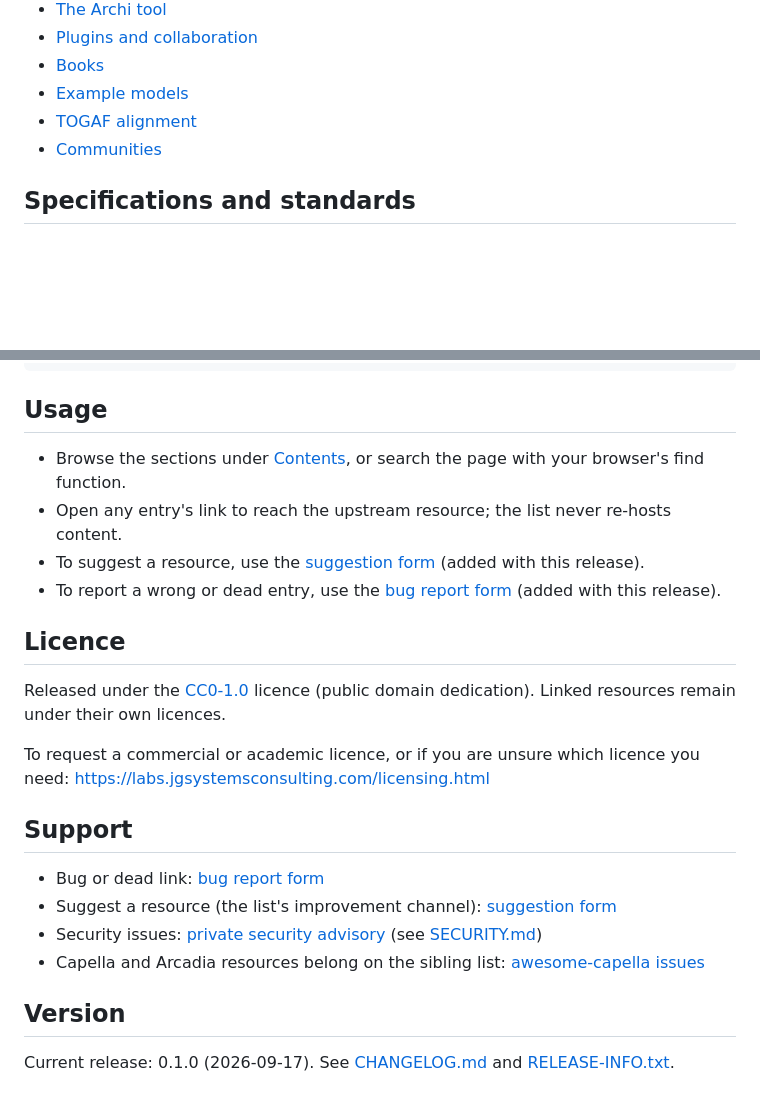
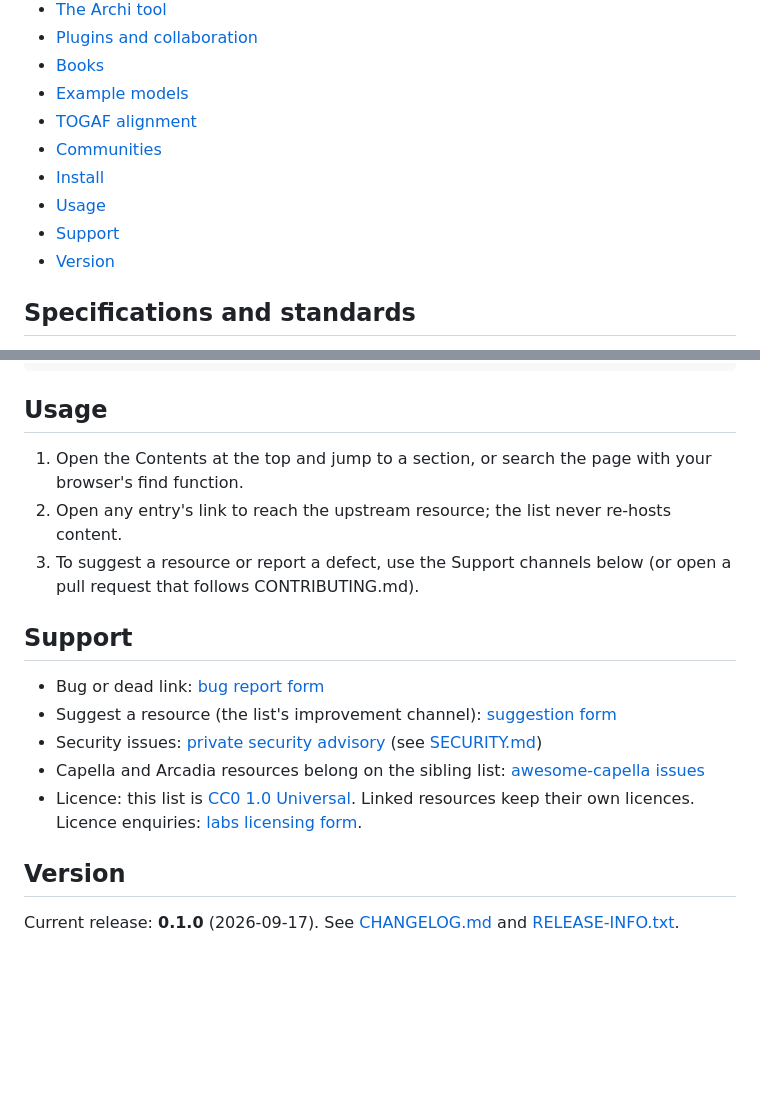
Before and after one commit to jgsystemsconsulting/awesome-archimate, a Markdown page: README.md, 2 parts joined by grey strips. GitHub-like rendering; blank space fills up the shorter version.

Commit message:
fix: awesome-lint Contents/Support shape (ToC meta links, Licence under Support)

```diff
--- a/README.md
+++ b/README.md
@@ -21,6 +21,10 @@ See [Editorial neutrality](CONTRIBUTING.md#editorial-neutrality).
 - [Example models](#example-models)
 - [TOGAF alignment](#togaf-alignment)
 - [Communities](#communities)
+- [Install](#install)
+- [Usage](#usage)
+- [Support](#support)
+- [Version](#version)
 
 ## Specifications and standards
 
@@ -79,24 +83,12 @@ git clone https://github.com/jgsystemsconsulting/awesome-archimate.git
 
 ## Usage
 
-- Browse the sections under [Contents](#contents), or search the page with
-  your browser's find function.
-- Open any entry's link to reach the upstream resource; the list never
-  re-hosts content.
-- To suggest a resource, use the
-  [suggestion form](https://github.com/jgsystemsconsulting/awesome-archimate/issues/new?template=suggest-resource.yml)
-  (added with this release).
-- To report a wrong or dead entry, use the
-  [bug report form](https://github.com/jgsystemsconsulting/awesome-archimate/issues/new?template=bug_report.yml)
-  (added with this release).
-
-## Licence
-
-Released under the [CC0-1.0](LICENSE) licence (public domain dedication).
-Linked resources remain under their own licences.
-
-To request a commercial or academic licence, or if you are unsure which
-licence you need: https://labs.jgsystemsconsulting.com/licensing.html
+1. Open the Contents at the top and jump to a section, or search the page with
+   your browser's find function.
+2. Open any entry's link to reach the upstream resource; the list never
+   re-hosts content.
+3. To suggest a resource or report a defect, use the Support channels below
+   (or open a pull request that follows CONTRIBUTING.md).
 
 ## Support
 
@@ -107,8 +99,10 @@ licence you need: https://labs.jgsystemsconsulting.com/licensing.html
   (see [SECURITY.md](SECURITY.md))
 - Capella and Arcadia resources belong on the sibling list:
   [awesome-capella issues](https://github.com/jgsystemsconsulting/awesome-capella/issues)
+- Licence: this list is [CC0 1.0 Universal](LICENSE). Linked resources keep their
+  own licences. Licence enquiries: [labs licensing form](https://labs.jgsystemsconsulting.com/licensing.html).
 
 ## Version
 
-Current release: 0.1.0 (2026-09-17). See [CHANGELOG.md](CHANGELOG.md) and
+Current release: **0.1.0** (2026-09-17). See [CHANGELOG.md](CHANGELOG.md) and
 [RELEASE-INFO.txt](RELEASE-INFO.txt).
```
